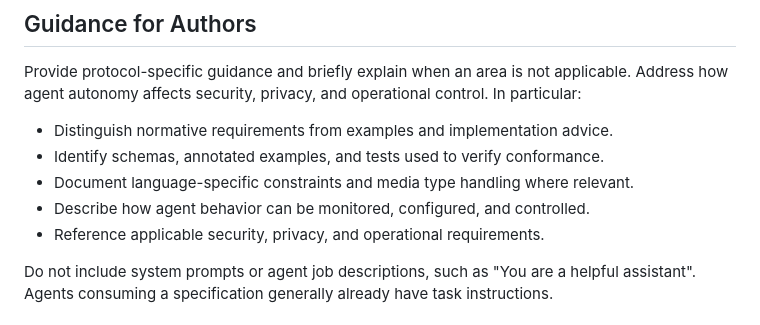
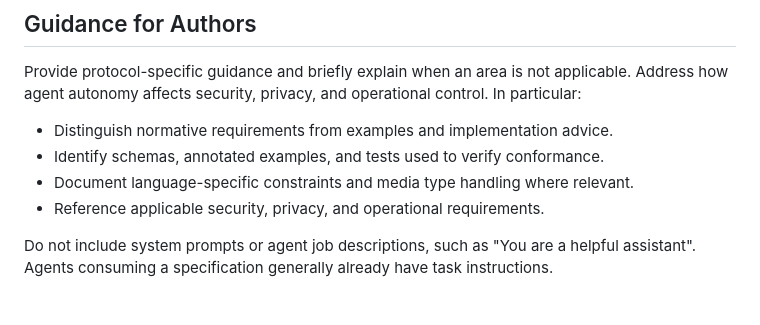
Before and after one commit to OR13/draft-steele-agent-considerations, a Markdown page: draft-steele-agent-considerations.md, the part around the change. Rendered like a GitHub page.

Commit message:
Remove agent behavior bullet from author guidance

```diff
--- a/draft-steele-agent-considerations.md
+++ b/draft-steele-agent-considerations.md
@@ -124,7 +124,6 @@ In particular:
 - Distinguish normative requirements from examples and implementation advice.
 - Identify schemas, annotated examples, and tests used to verify conformance.
 - Document language-specific constraints and media type handling where relevant.
-- Describe how agent behavior can be monitored, configured, and controlled.
 - Reference applicable security, privacy, and operational requirements.
 
 Do not include system prompts or agent job descriptions, such as "You are a helpful assistant".
```
